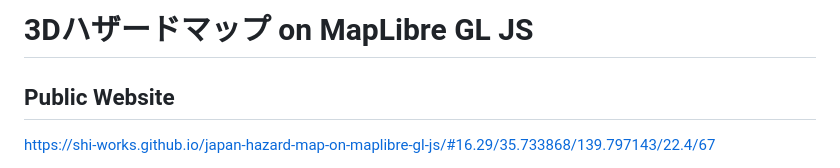
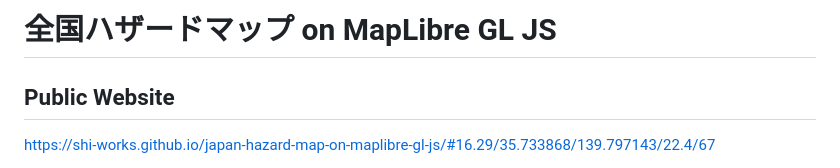
Before and after one commit to shi-works/japan-hazard-map-on-maplibre-gl-js, a Markdown page: README.md, the part around the change. GitHub-like rendering.

```diff
--- a/README.md
+++ b/README.md
@@ -1,4 +1,4 @@
-# 3Dハザードマップ on MapLibre GL JS
+# 全国ハザードマップ on MapLibre GL JS
 ## Public Website
 https://shi-works.github.io/japan-hazard-map-on-maplibre-gl-js/#16.29/35.733868/139.797143/22.4/67
 
```
